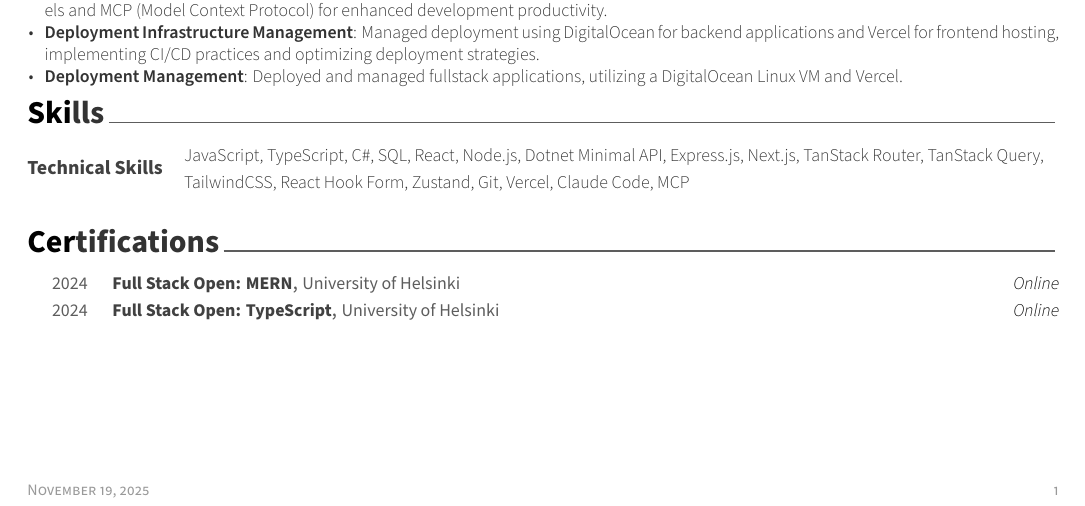
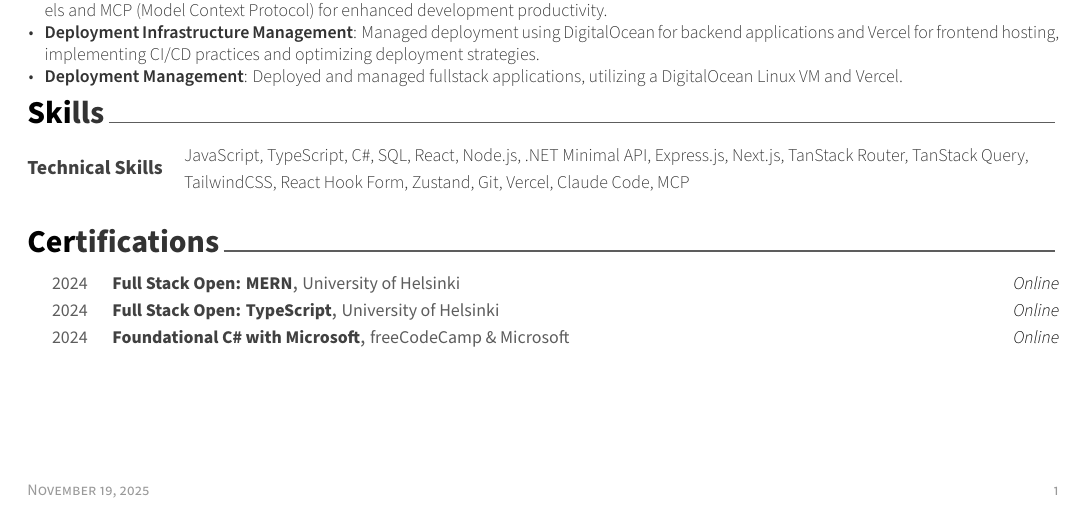
Before and after one commit to yukendhiran/my_resume, a LaTeX CV (resume.tex, which reads cv/certificate.tex, cv/skills.tex): part of the page, cut so that both start at the same text. Compiled offline with XeLaTeX.

Commit message:
c# fresher

```diff
--- a/cv/certificate.tex
+++ b/cv/certificate.tex
@@ -20,6 +20,12 @@
     {University of Helsinki} % Issuer
     {Online} % Location
     {2024} % Date
+%---------------------------------------------------------
+  \cvhonor
+    {\href{https://www.freecodecamp.org/certification/yukendhiran/foundational-c-sharp-with-microsoft}{Foundational C\# with Microsoft}} % Certification Name with Link
+    {freeCodeCamp \& Microsoft} % Issuer
+    {Online} % Location
+    {2024} % Date
 % %---------------------------------------------------------
 %   \cvhonor
 %     {\href{https://studies.cs.helsinki.fi/stats/api/certificate/fs-cicd/en/a5cf8654198bd0c45e4ce1c3fd111b3e}{Full Stack Open: CI/CD}} % Certification Name with Link
--- a/cv/skills.tex
+++ b/cv/skills.tex
@@ -17,7 +17,7 @@
 
 \cvskill
   {Technical Skills}
-  {JavaScript, TypeScript, C\#, SQL, React, Node.js, Dotnet Minimal API, Express.js, Next.js, TanStack Router, TanStack Query, TailwindCSS, React Hook Form, Zustand, Git, Vercel, Claude Code, MCP}
+  {JavaScript, TypeScript, C\#, SQL, React, Node.js, .NET Minimal API, Express.js, Next.js, TanStack Router, TanStack Query, TailwindCSS, React Hook Form, Zustand, Git, Vercel, Claude Code, MCP}
 
 % \cvskill
 %   {Soft Skills}
```
Also changed, not shown: resume.pdf, 1 other file.
